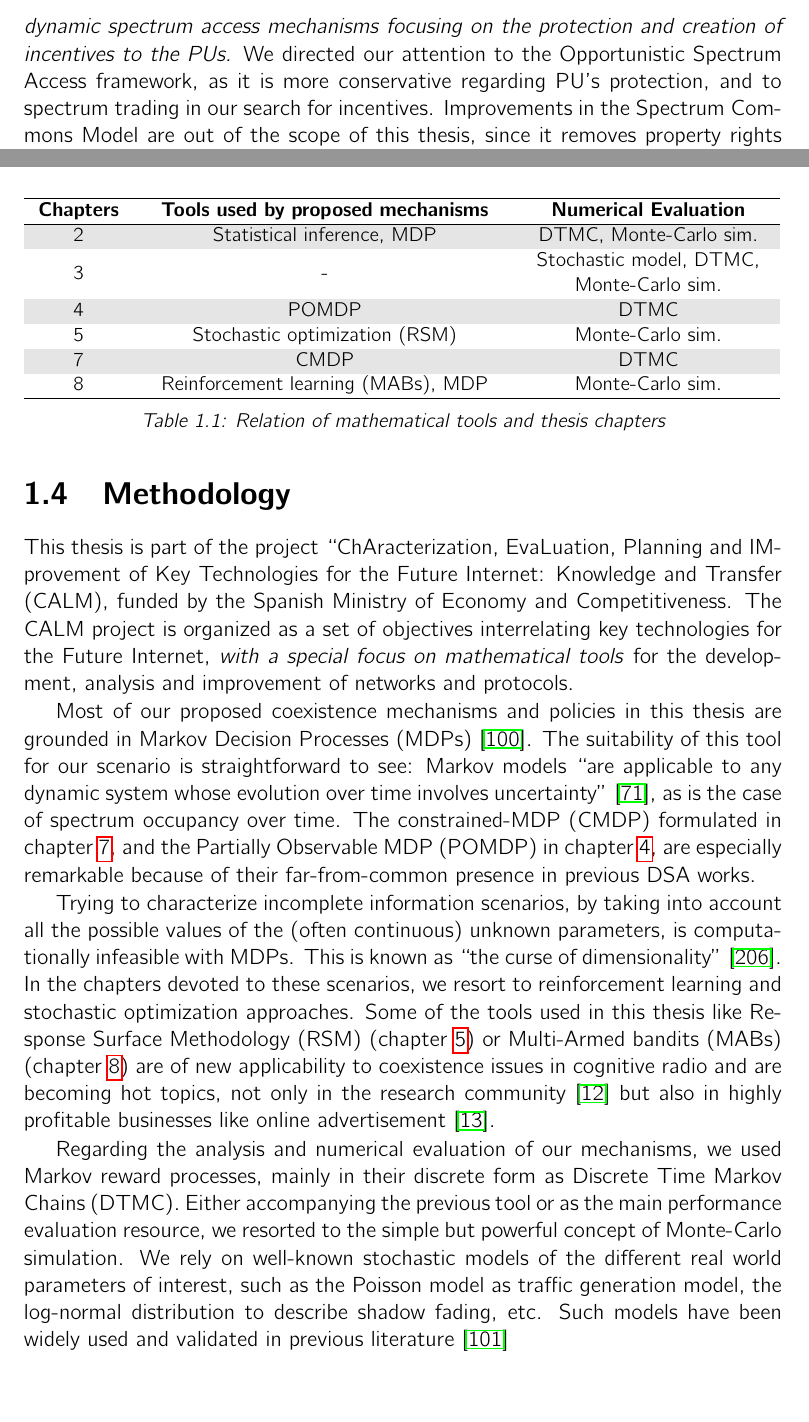
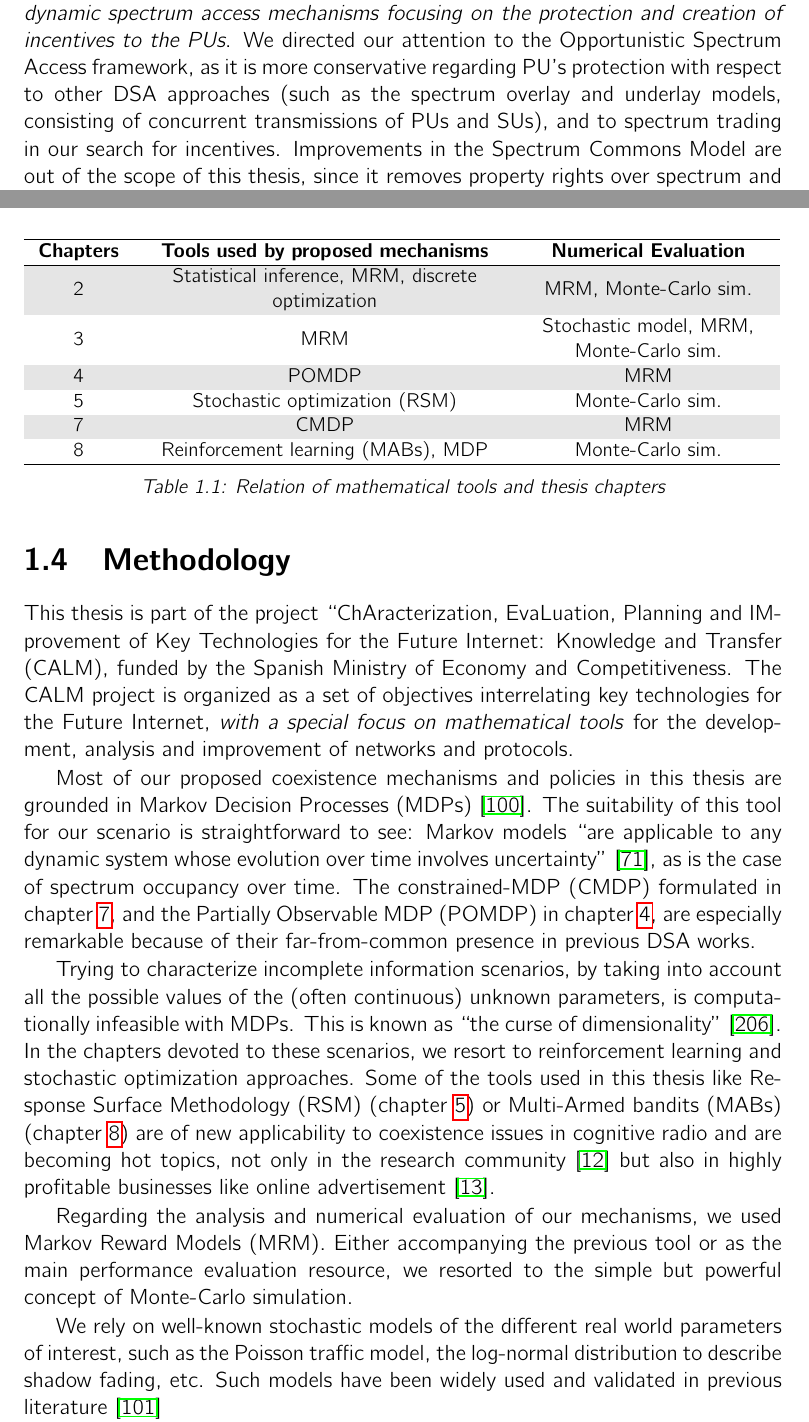
Before and after one commit to Mario-LopezTelecom/phdTesis, a LaTeX thesis (main.tex, which reads tex/Intro.tex): two parts of pages 9 and 13 of 190, joined at a grey line, cut so that both start at the same text, the shorter picture padded with empty space. Compiled offline with pdfLaTeX.

Commit message:
[Intro] Cambios Juanjo

```diff
--- a/tex/Intro.tex
+++ b/tex/Intro.tex
@@ -43,7 +43,7 @@ It is hard to convince the telecommunications industry to adopt automated dynami
 As discussed in the previous section, while DSA has been widely accepted as the most promising approach to address the spectrum inefficiency problem, there are still some concerns that hinder its fully adoption by the telecom industry \cite{ref:Kelly2012}.
 % Añadir cita que corrobore esto. De momento se queda la que hay.
 
-Spectrum holders and regulators alike demand a higher level of protection for PU communications, and better incentives to accept coexistence with other users in their spectrum. In consequence, our\footnote{I will be using the first person plural by default throughout my thesis. Most of the ideas and work is a team effort involving my supervisor and other authors. This should not be considered as something that works against showing my autonomy, but even my personal decisions where strongly inspired by others' opinions. Meaningful research is not done (or should not be done) by a single person in a vacuum \cite{ref:Mihaly2013}. Thus, I consider artificial the use of singular forms here. In other parts of this thesis, such first person plural also includes the reader, primarily when describing mathematical derivations, as a natural way of walking him through the process.} \emph{motivation} in this thesis is, \emph{to develop dynamic spectrum access mechanisms focusing on the protection and creation of incentives to the PUs.} We directed our attention to the Opportunistic Spectrum Access framework, as it is more conservative regarding PU's protection, and to spectrum trading in our search for incentives.
+Spectrum holders and regulators alike demand a higher level of protection for PU communications, and better incentives to accept coexistence with other users in their spectrum. In consequence, our\footnote{I will be using the first person plural by default throughout my thesis. Most of the ideas and work is a team effort involving my supervisor and other authors. This should not be considered as something that works against showing my autonomy, but even my personal decisions where strongly inspired by others' opinions. Meaningful research is not done (or should not be done) by a single person in a vacuum \cite{ref:Mihaly2013}. Thus, I consider artificial the use of singular forms here. In other parts of this thesis, such first person plural also includes the reader, primarily when describing mathematical derivations, as a natural way of walking him through the process.} \emph{motivation} in this thesis is, \emph{to develop dynamic spectrum access mechanisms focusing on the protection and creation of incentives to the PUs}. We directed our attention to the Opportunistic Spectrum Access framework, as it is more conservative regarding PU's protection with respect to other DSA approaches (such as the spectrum overlay and underlay models, consisting of concurrent transmissions of PUs and SUs), and to spectrum trading in our search for incentives.
 Improvements in the Spectrum Commons Model are out of the scope of this thesis, since it removes property rights over spectrum and its challenges are significantly different.\footnote{There has been a long ongoing debate about whether such a drastic change of paradigm is convenient \cite{ref:Peha2005}, given the success witnessed in unlicensed bands (e.g. in the ISM band).}
 
 More specifically, we set the following sub-objectives regarding unresolved issues in OSA:
@@ -162,11 +162,11 @@ The main advantages of this approach is that it assures operating at global opti
 \rowcolors{1}{}{lightgray}
 \begin{tabular}{H{1.7cm}H{7cm}H{4.7cm}} \hline
 \textbf{Chapters} & \textbf{Tools used by proposed mechanisms} & \textbf{Numerical Evaluation}\\\hline
-2 & Statistical inference, MDP & DTMC, Monte-Carlo sim.\\
-3 & - & Stochastic model, DTMC, Monte-Carlo sim.\\
-4 & POMDP & DTMC \\
+2 & Statistical inference, MRM, discrete optimization & MRM, Monte-Carlo sim.\\
+3 & MRM & Stochastic model, MRM, Monte-Carlo sim.\\
+4 & POMDP & MRM \\
 5 & Stochastic optimization (RSM) & Monte-Carlo sim.\\
-7 & CMDP & DTMC \\
+7 & CMDP & MRM \\
 8 & Reinforcement learning (MABs), MDP & Monte-Carlo sim. \\\hline
 \end{tabular}
 
@@ -196,8 +196,8 @@ This is known as \enquote{the curse of dimensionality} \cite{ref:Powell}.
 In the chapters devoted to these scenarios, we resort to reinforcement learning and stochastic optimization approaches.
 Some of the tools used in this thesis like Response Surface Methodology (RSM) (chapter \ref{RSM_chap}) or Multi-Armed bandits (MABs) (chapter \ref{MAB_CSSA_chap}) are of new applicability to coexistence issues in cognitive radio and are becoming hot topics, not only in the research community \cite{ref:Bkassiny2013} but also in highly profitable businesses like online advertisement \cite{ref:White2012}.
 
-Regarding the analysis and numerical evaluation of our mechanisms, we used Markov reward processes, mainly in their discrete form as Discrete Time Markov Chains (DTMC). Either accompanying the previous tool or as the main performance evaluation resource, we resorted to the simple but powerful concept of Monte-Carlo simulation.
-% ¿Incluir cita?
-We rely on well-known stochastic models of the different real world parameters of interest, such as the Poisson model as traffic generation model, the log-normal distribution to describe shadow fading, etc. Such models have been widely used and validated in previous literature \cite{ref:Goldsmith2}
+Regarding the analysis and numerical evaluation of our mechanisms, we used Markov Reward Models (MRM). Either accompanying the previous tool or as the main performance evaluation resource, we resorted to the simple but powerful concept of Monte-Carlo simulation.
 
-Because of our focus in algorithms and the link layer of cognitive networks, a characterization involving a full-protocol stack or a deep modeling of physical effects is not needed. Therefore, regarding the software support, we mainly worked with MATLAB \cite{ref:MATLAB}, Mathematica \cite{ref:Mathematica} for mathematical derivations, and the OMNeT\verb!++! simulator \cite{ref:Omnet} in the particular case of chapter \ref{BR_chap} (used for numerical evaluation). We have also employed other development platforms such as Python with SciPy \cite{ref:SciPy} and R \cite{ref:RStudio}, because of their suitability for machine learning applications and data analysis.
+We rely on well-known stochastic models of the different real world parameters of interest, such as the Poisson traffic model, the log-normal distribution to describe shadow fading, etc. Such models have been widely used and validated in previous literature \cite{ref:Goldsmith2}
+
+Because of our focus in algorithms and the link layer of cognitive networks, a characterization involving a full-protocol stack or a deep modeling of physical effects is not needed. Therefore, regarding the software support, we mainly worked with MATLAB \cite{ref:MATLAB}, Mathematica \cite{ref:Mathematica} for some mathematical derivations, and the OMNeT\verb!++! simulator \cite{ref:Omnet} in the particular case of chapter \ref{BR_chap} (used for numerical evaluation). We have also employed other development platforms such as Python with SciPy \cite{ref:SciPy} and R \cite{ref:RStudio}, because of their suitability for machine learning applications and data analysis.
```
Also changed, not shown: main.pdf, tex/Intro.tex (8 more changed lines).
